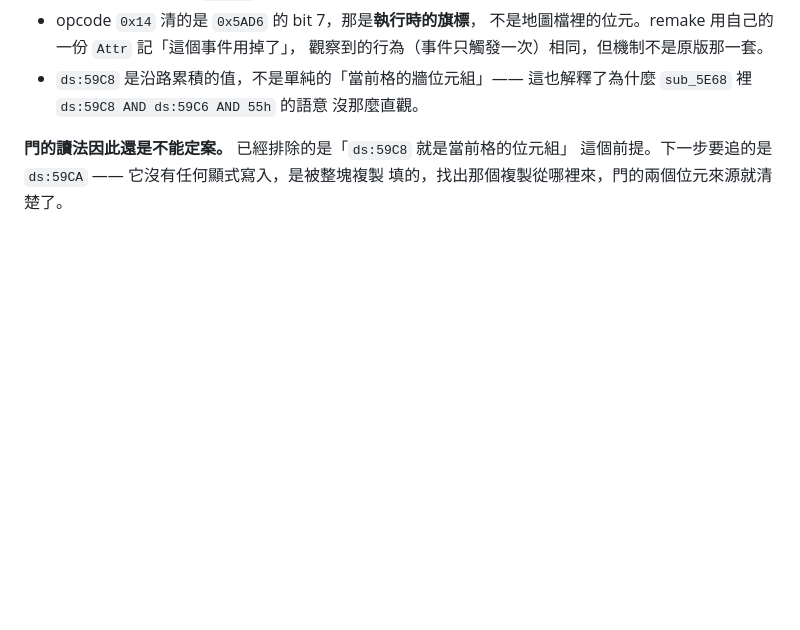
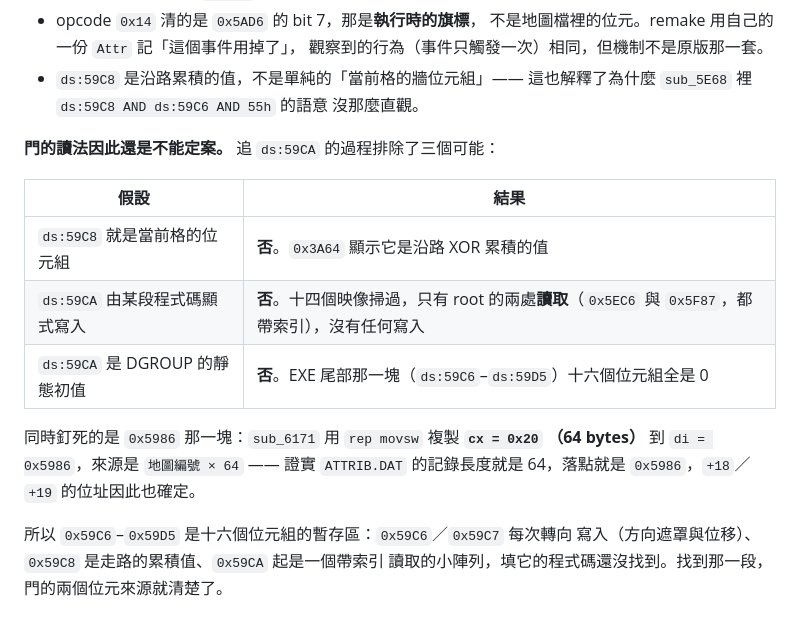
Before and after one commit to wicanr2/mm2_cht, a Markdown page: docs/formats/06-map.md, the part around the change. Rendered like a GitHub page; blank space fills up the shorter version.

Commit message:
追 ds:59CA：排除三個假設，並釘死 ATTRIB 的落點
門的讀法還是不能定案，但這一輪把搜尋範圍收窄了：

  ds:59C8 就是當前格的位元組      否 —— 0x3A64 顯示它是沿路 XOR 累積的值
  ds:59CA 由某段程式碼顯式寫入    否 —— 十四個映像掃過，只有 root 的兩處
                                  帶索引「讀取」，沒有任何寫入
  ds:59CA 是 DGROUP 的靜態初值    否 —— EXE 尾部那十六個位元組全是 0

同時釘死了 ATTRIB 的落點：sub_6171 用 rep movsw 複製 cx = 0x20（64 bytes）
到 di = 0x5986，來源是「地圖編號 × 64」。這證實記錄長度就是 64、落點就是
0x5986，因此 +18／+19（撞門與開鎖門檻）的位址也確定。

0x59C6–0x59D5 是十六個位元組的暫存區：0x59C6／0x59C7 每次轉向寫入、
0x59C8 是走路累積值、0x59CA 起是帶索引讀取的小陣列，填它的程式碼還沒找到。

Co-Authored-By: Claude Opus 5 (1M context) <noreply@anthropic.com>

```diff
--- a/docs/formats/06-map.md
+++ b/docs/formats/06-map.md
@@ -380,6 +380,18 @@ mov ds:59C8h, al         ; 更新累積值
   這也解釋了為什麼 `sub_5E68` 裡 `ds:59C8 AND ds:59C6 AND 55h` 的語意
   沒那麼直觀。
 
-**門的讀法因此還是不能定案。** 已經排除的是「`ds:59C8` 就是當前格的位元組」
-這個前提。下一步要追的是 `ds:59CA` —— 它沒有任何顯式寫入，是被整塊複製
-填的，找出那個複製從哪裡來，門的兩個位元來源就清楚了。
+**門的讀法因此還是不能定案。** 追 `ds:59CA` 的過程排除了三個可能：
+
+| 假設 | 結果 |
+|---|---|
+| `ds:59C8` 就是當前格的位元組 | **否**。`0x3A64` 顯示它是沿路 XOR 累積的值 |
+| `ds:59CA` 由某段程式碼顯式寫入 | **否**。十四個映像掃過，只有 root 的兩處**讀取**（`0x5EC6` 與 `0x5F87`，都帶索引），沒有任何寫入 |
+| `ds:59CA` 是 DGROUP 的靜態初值 | **否**。EXE 尾部那一塊（`ds:59C6`–`ds:59D5`）十六個位元組全是 0 |
+
+同時釘死的是 `0x5986` 那一塊：`sub_6171` 用 `rep movsw` 複製 **`cx = 0x20`
+（64 bytes）** 到 `di = 0x5986`，來源是 `地圖編號 × 64` —— 證實 `ATTRIB.DAT`
+的記錄長度就是 64，落點就是 `0x5986`，`+18`／`+19` 的位址因此也確定。
+
+所以 `0x59C6`–`0x59D5` 是十六個位元組的暫存區：`0x59C6`／`0x59C7` 每次轉向
+寫入（方向遮罩與位移）、`0x59C8` 是走路的累積值、`0x59CA` 起是一個帶索引
+讀取的小陣列，填它的程式碼還沒找到。找到那一段，門的兩個位元來源就清楚了。
```
